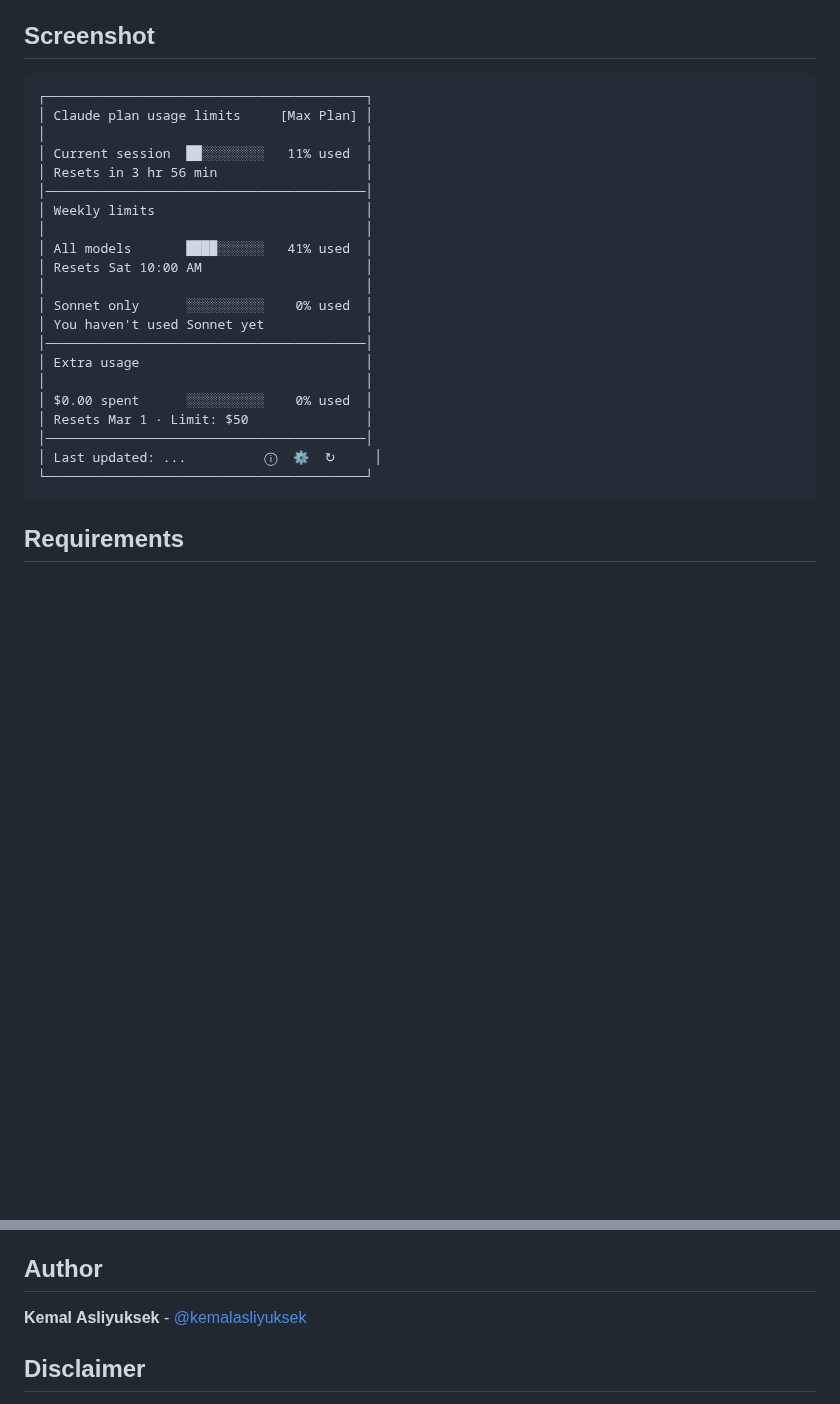
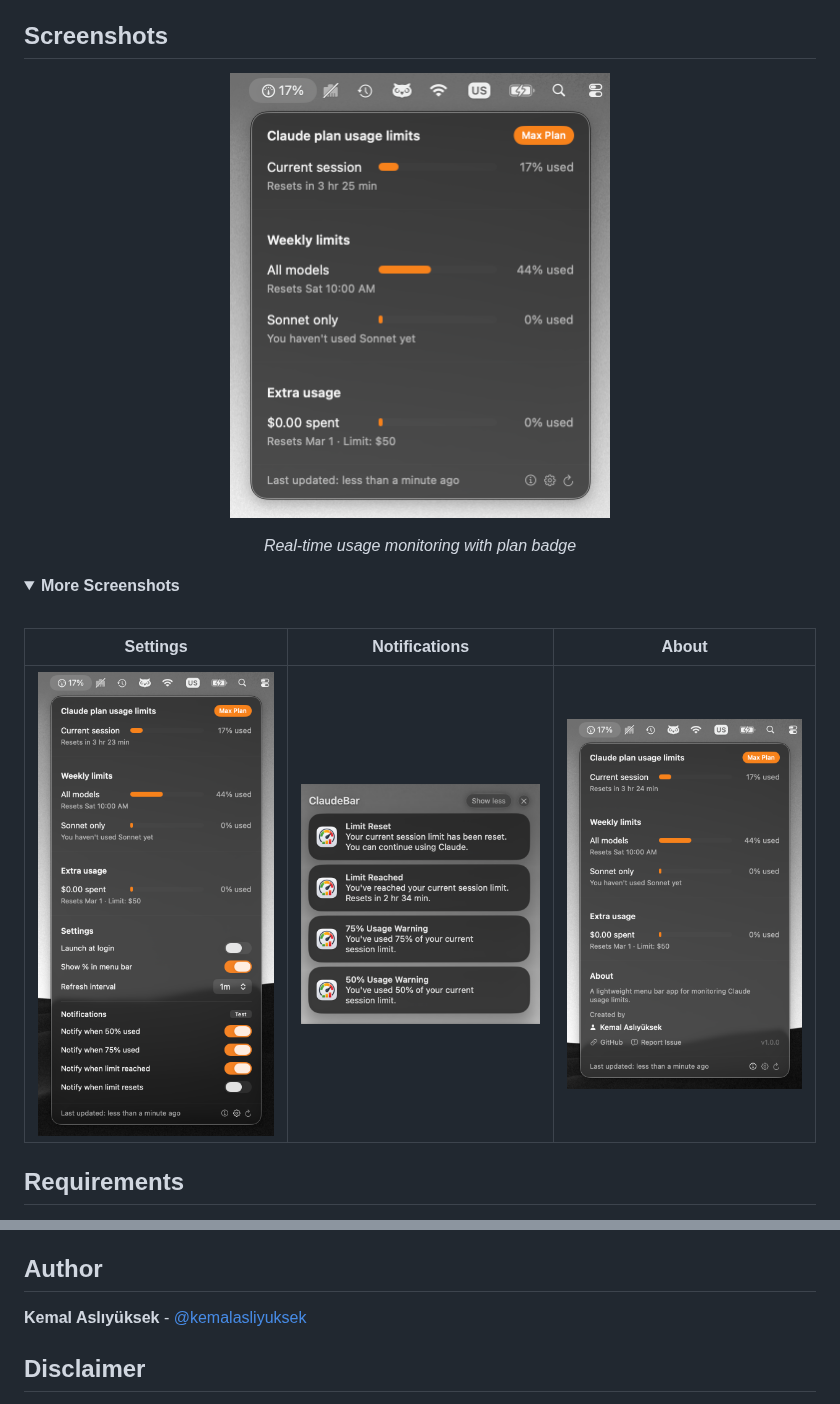
Before and after one commit to kemalasliyuksek/ClaudeBar, a Markdown page: README.md, 2 parts joined by grey strips. Drawn GitHub-style; pictures changed too: screenshots/claudebar-screenshot-about.png (added), screenshots/claudebar-screenshot-general.png (added), screenshots/claudebar-screenshot-notifications.png (added); folded sections open; blank space fills up the shorter version.

````diff
--- a/README.md
+++ b/README.md
@@ -29,28 +29,22 @@
 - **Lightweight** - Minimal resource footprint, no Electron
 - **Privacy Focused** - No analytics, no telemetry
 
-## Screenshot
+## Screenshots
 
-```
-┌─────────────────────────────────────────┐
-│ Claude plan usage limits     [Max Plan] │
-│                                         │
-│ Current session  ██░░░░░░░░   11% used  │
-│ Resets in 3 hr 56 min                   │
-│─────────────────────────────────────────│
-│ Weekly limits                           │
-│                                         │
-│ All models       ████░░░░░░   41% used  │
-│ Resets Sat 10:00 AM                     │
-│                                         │
-│ Sonnet only      ░░░░░░░░░░    0% used  │
-│ You haven't used Sonnet yet             │
-│─────────────────────────────────────────│
-│ Extra usage                             │
-│                                         │
-│ $0.00 spent      ░░░░░░░░░░    0% used  │
-│ Resets Mar 1 · Limit: $50               │
-│─────────────────────────────────────────│
-│ Last updated: ...          ⓘ  ⚙️  ↻     │
-└─────────────────────────────────────────┘
-```
+<p align="center">
+  <img src="screenshots/claudebar-screenshot-general.png" alt="ClaudeBar General View" width="380">
+</p>
+
+<p align="center">
+  <em>Real-time usage monitoring with plan badge</em>
+</p>
+
+<details>
+<summary><strong>More Screenshots</strong></summary>
+
+<br>
+
+| Settings | Notifications | About |
+|:--------:|:-------------:|:-----:|
+| <img src="screenshots/claudebar-screenshot-settings.png" alt="Settings" width="250"> | <img src="screenshots/claudebar-screenshot-notifications.png" alt="Notifications" width="250"> | <img src="screenshots/claudebar-screenshot-about.png" alt="About" width="250"> |
+
@@ -230,7 +225,7 @@ This project is licensed under the MIT License - see the [LICENSE](LICENSE) file
 
 ## Author
 
-**Kemal Asliyuksek** - [@kemalasliyuksek](https://github.com/kemalasliyuksek)
+**Kemal Aslıyüksek** - [@kemalasliyuksek](https://github.com/kemalasliyuksek)
 
 ## Disclaimer
 
````
Also changed, not shown: other parts of README.md (+1 -0 lines), 1 other file.
